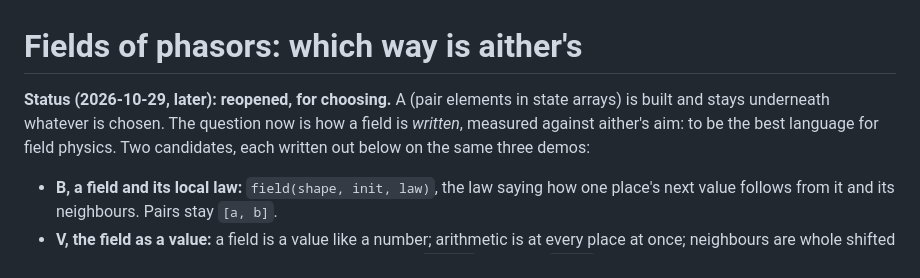
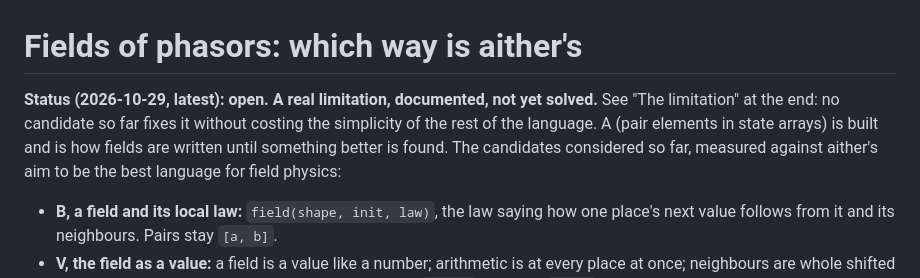
Before and after one commit to rolandnsharp/aitherLang, a Markdown page: notes/fields-2026-10-29.md, the part around one of its changes. GitHub-like rendering.

Commit message:
notes: fields, the limitation and what Julia does
Co-Authored-By: Claude Opus 5.5 <noreply@anthropic.com>

```diff
--- a/notes/fields-2026-10-29.md
+++ b/notes/fields-2026-10-29.md
@@ -1,10 +1,11 @@
 # Fields of phasors: which way is aither's
 
-**Status (2026-10-29, later): reopened, for choosing.** A (pair elements
-in state arrays) is built and stays underneath whatever is chosen. The
-question now is how a field is *written*, measured against aither's aim:
-to be the best language for field physics. Two candidates, each written
-out below on the same three demos:
+**Status (2026-10-29, latest): open. A real limitation, documented, not
+yet solved.** See "The limitation" at the end: no candidate so far fixes
+it without costing the simplicity of the rest of the language. A (pair
+elements in state arrays) is built and is how fields are written until
+something better is found. The candidates considered so far, measured
+against aither's aim to be the best language for field physics:
 
 - **B, a field and its local law:** `field(shape, init, law)`, the law
   saying how one place's next value follows from it and its neighbours.
```
Also changed, not shown: other parts of notes/fields-2026-10-29.md (+83 -1 lines).
